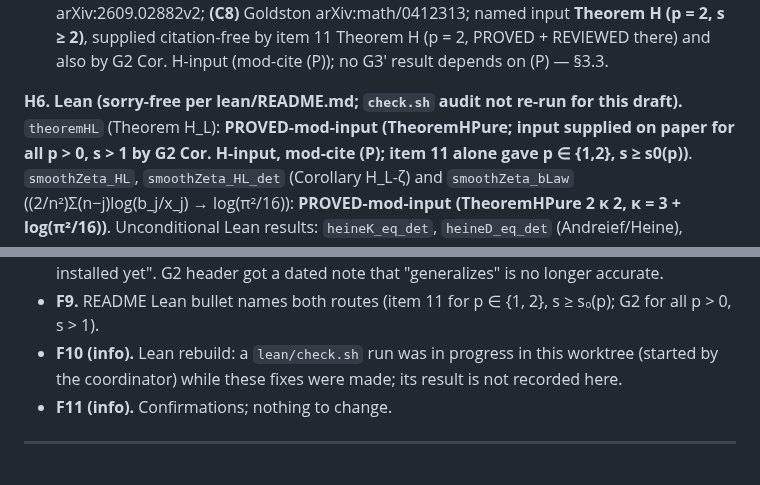
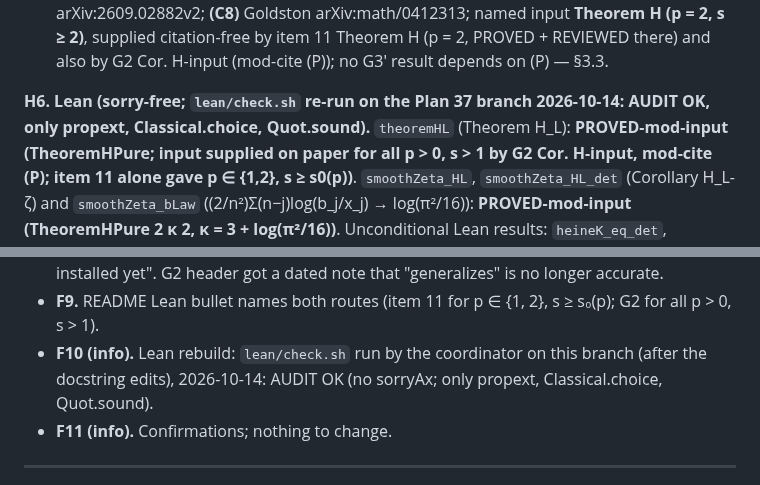
Before and after one commit to speagleg/jacobi-asymptotics, a Markdown page: THEOREMS.md, 2 parts joined by grey strips. Rendered like a GitHub page.

Commit message:
docs: Plan 37 — record Lean AUDIT OK
Co-Authored-By: Claude Opus 5.5 <noreply@anthropic.com>
Claude-Session: https://claude.ai/code/session_01ETfGVaNi9DY5W6UiThMMph

```diff
--- a/THEOREMS.md
+++ b/THEOREMS.md
@@ -95,7 +95,7 @@ arXiv:2501.14545v3; **(C6)** Lamzouri arXiv:2609.02882v2; **(C8)** Goldston arXi
 (p = 2, s ≥ 2)**, supplied citation-free by item 11 Theorem H (p = 2, PROVED + REVIEWED there) and also by G2 Cor.
 H-input (mod-cite (P)); no G3′ result depends on (P) — §3.3.
 
-**H6. Lean (sorry-free per lean/README.md; `check.sh` audit not re-run for this draft).**
+**H6. Lean (sorry-free; `lean/check.sh` re-run on the Plan 37 branch 2026-10-14: AUDIT OK, only propext, Classical.choice, Quot.sound).**
 `theoremHL` (Theorem H_L): **PROVED-mod-input (TheoremHPure; input supplied on paper for all p > 0, s > 1 by G2 Cor.
 H-input, mod-cite (P); item 11 alone gave p ∈ {1,2}, s ≥ s0(p))**. `smoothZeta_HL`, `smoothZeta_HL_det` (Corollary
 H_L-ζ) and `smoothZeta_bLaw` ((2/n²)Σ(n−j)log(b_j/x_j) → log(π²/16)): **PROVED-mod-input (TheoremHPure 2 κ 2,
@@ -455,8 +455,7 @@ inside `/-- … -/` docstrings only.
   PROOF SKETCH / DRAFT, REFUTED (vs RETRACTED), SUPERSEDED, HYPOTHESIS, OBSTRUCTION, HEURISTIC, sorry-free; dated note
   on the stale "Lean is not installed yet". G2 header got a dated note that "generalizes" is no longer accurate.
 - **F9.** README Lean bullet names both routes (item 11 for p ∈ {1, 2}, s ≥ s₀(p); G2 for all p > 0, s > 1).
-- **F10 (info).** Lean rebuild: a `lean/check.sh` run was in progress in this worktree (started by the coordinator)
-  while these fixes were made; its result is not recorded here.
+- **F10 (info).** Lean rebuild: `lean/check.sh` run by the coordinator on this branch (after the docstring edits), 2026-10-14: AUDIT OK (no sorryAx; only propext, Classical.choice, Quot.sound).
 - **F11 (info).** Confirmations; nothing to change.
 
 ---
```
